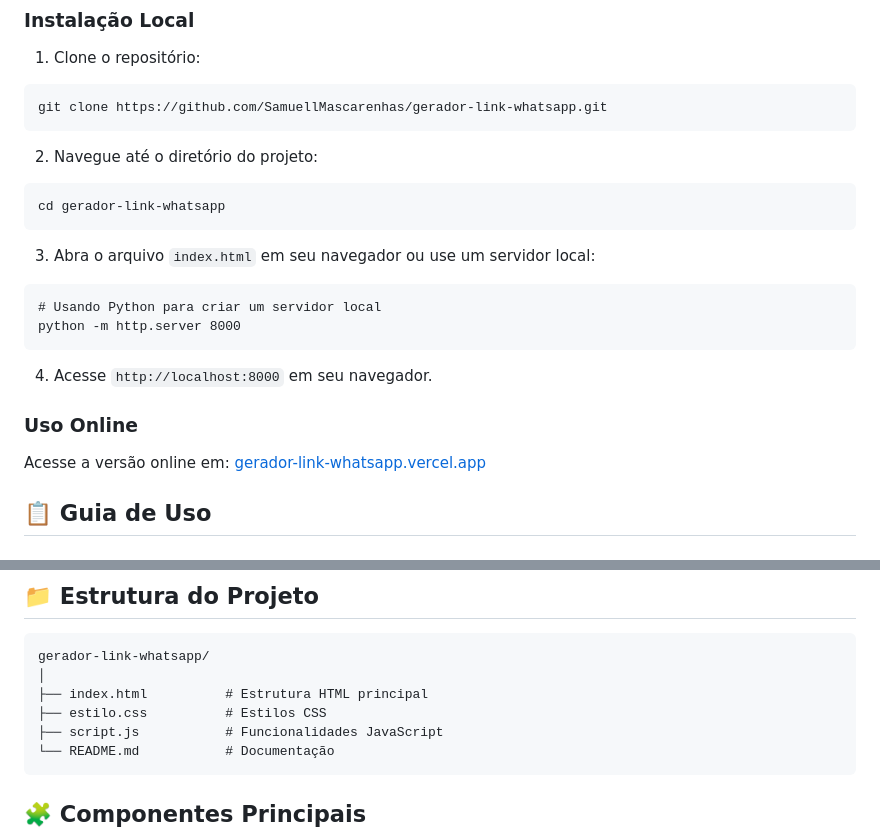
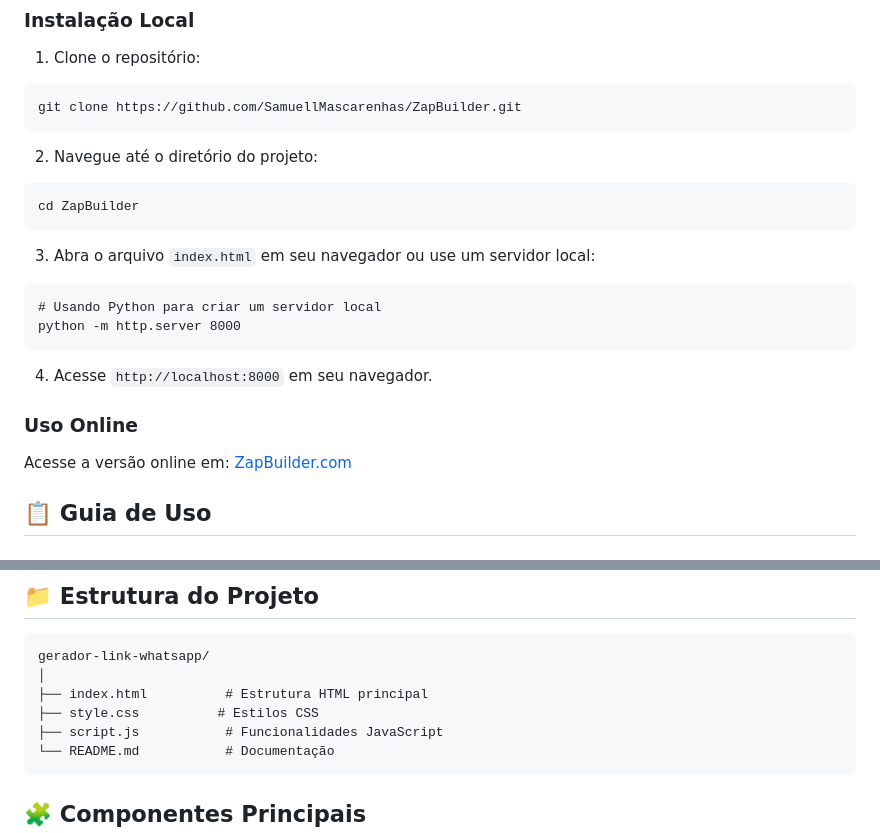
Before and after one commit to SamuellMascarenhas/ZapBuilder, a Markdown page: README.MD, 2 parts joined by grey strips. Rendered like a GitHub page.

Commit message:
Atualizações no README.MD

````diff
--- a/README.MD
+++ b/README.MD
@@ -26,14 +26,14 @@ O **ZapBuilder** é uma ferramenta web que permite aos organizadores de eventos
 1. Clone o repositório:
 
 ```shellscript
-git clone https://github.com/SamuellMascarenhas/gerador-link-whatsapp.git
+git clone https://github.com/SamuellMascarenhas/ZapBuilder.git
 ```
 
 
 2. Navegue até o diretório do projeto:
 
 ```shellscript
-cd gerador-link-whatsapp
+cd ZapBuilder
 ```
 
 
@@ -50,7 +50,7 @@ python -m http.server 8000
 
 ### Uso Online
 
-Acesse a versão online em: [gerador-link-whatsapp.vercel.app](https://gerador-link-whatsapp.vercel.app)
+Acesse a versão online em: [ZapBuilder.com](https://samuellmascarenhas.github.io/ZapBuilder/)
 
 ## 📋 Guia de Uso
 
@@ -91,7 +91,7 @@ Acesse a versão online em: [gerador-link-whatsapp.vercel.app](https://gerador-l
 gerador-link-whatsapp/
 │
 ├── index.html          # Estrutura HTML principal
-├── estilo.css          # Estilos CSS
+├── style.css          # Estilos CSS
 ├── script.js           # Funcionalidades JavaScript
 └── README.md           # Documentação
 ```
````
